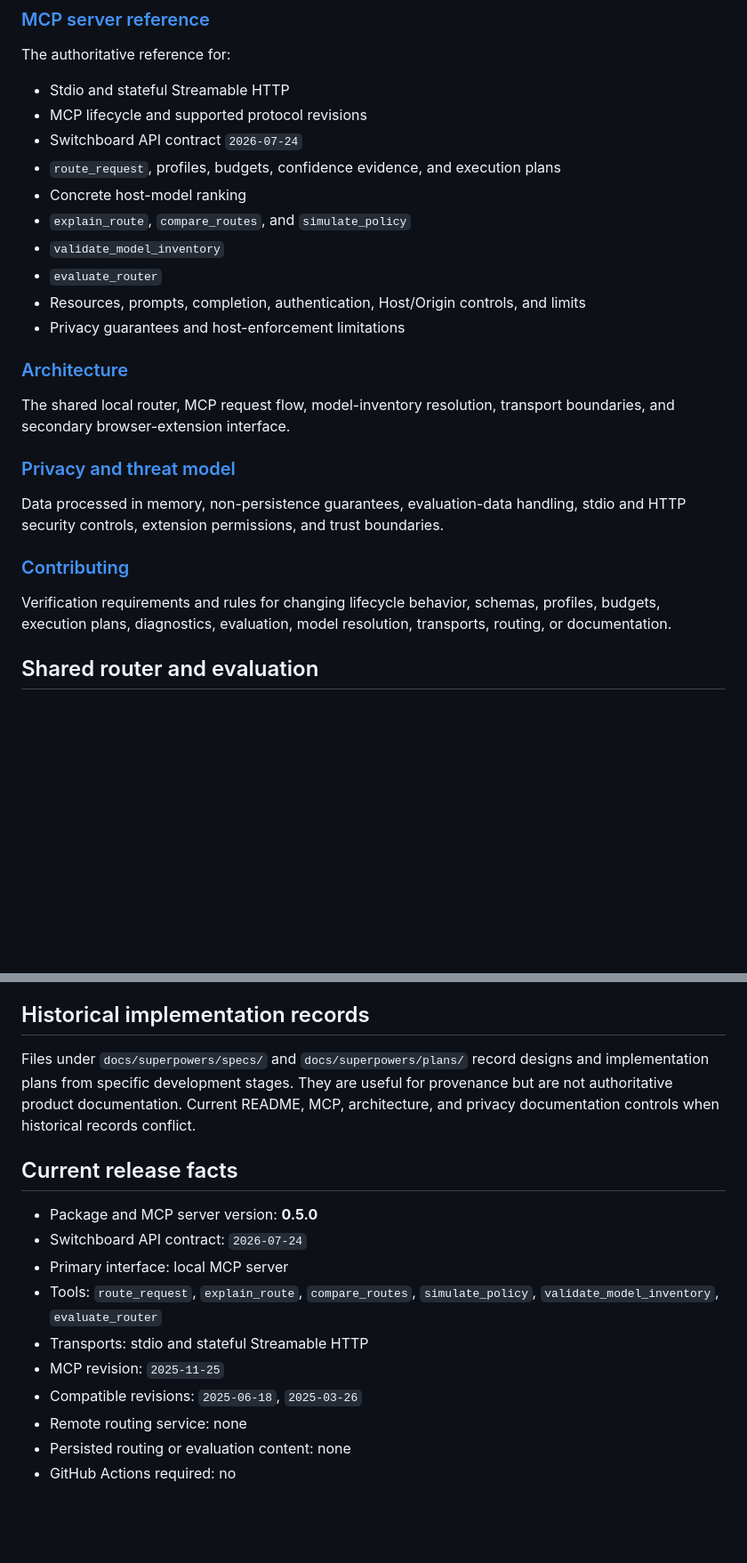
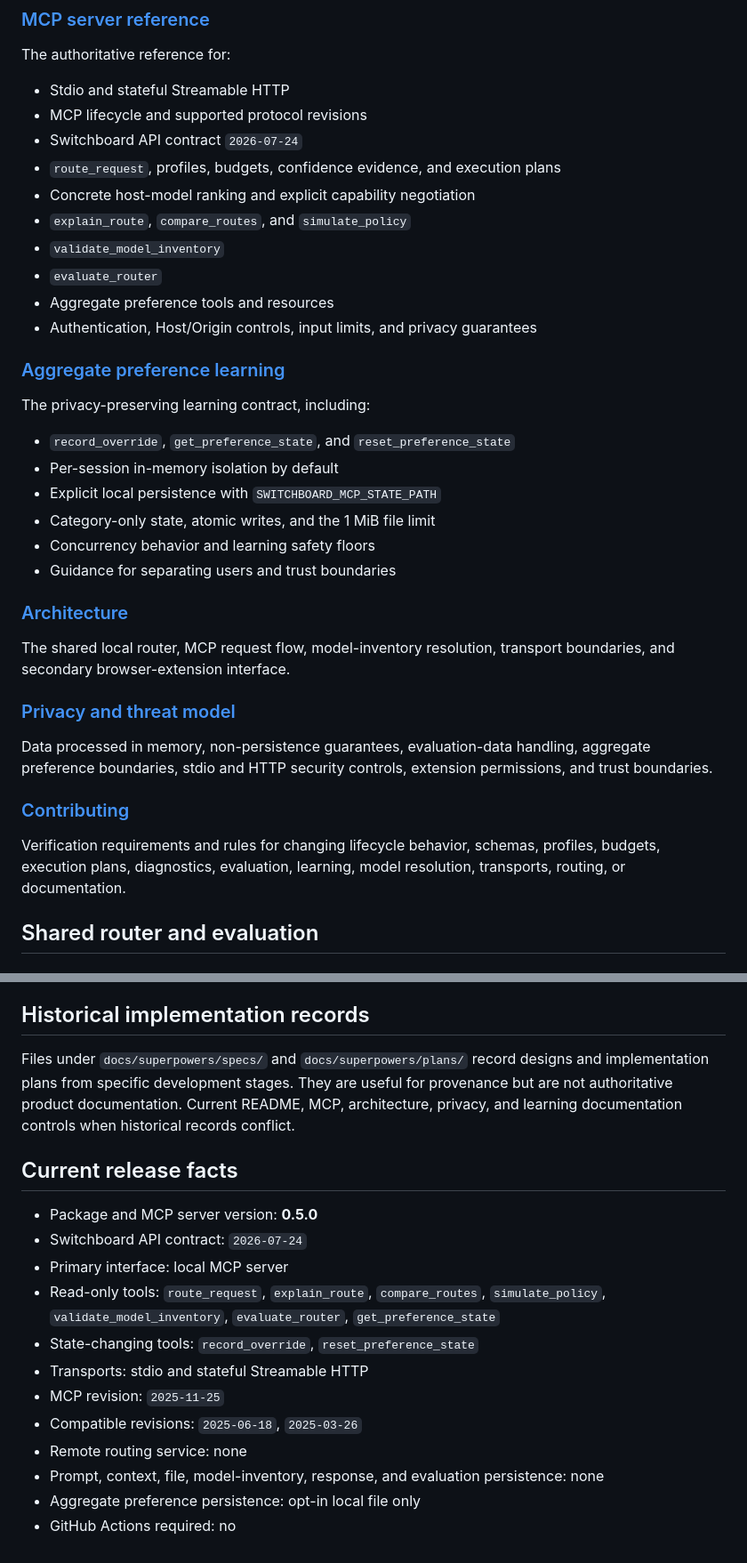
Before and after one commit to zgbrenner/switchboard, a Markdown page: docs/README.md, 2 parts joined by grey strips. Shown at 89% size. Rendered like a GitHub page; blank space fills up the shorter version.

Commit message:
Index aggregate preference learning documentation

```diff
--- a/docs/README.md
+++ b/docs/README.md
@@ -12,12 +12,23 @@ The authoritative reference for:
 - MCP lifecycle and supported protocol revisions
 - Switchboard API contract `2026-07-24`
 - `route_request`, profiles, budgets, confidence evidence, and execution plans
-- Concrete host-model ranking
+- Concrete host-model ranking and explicit capability negotiation
 - `explain_route`, `compare_routes`, and `simulate_policy`
 - `validate_model_inventory`
 - `evaluate_router`
-- Resources, prompts, completion, authentication, Host/Origin controls, and limits
-- Privacy guarantees and host-enforcement limitations
+- Aggregate preference tools and resources
+- Authentication, Host/Origin controls, input limits, and privacy guarantees
+
+### [Aggregate preference learning](mcp-learning.md)
+
+The privacy-preserving learning contract, including:
+
+- `record_override`, `get_preference_state`, and `reset_preference_state`
+- Per-session in-memory isolation by default
+- Explicit local persistence with `SWITCHBOARD_MCP_STATE_PATH`
+- Category-only state, atomic writes, and the 1 MiB file limit
+- Concurrency behavior and learning safety floors
+- Guidance for separating users and trust boundaries
 
 ### [Architecture](architecture/overview.md)
 
@@ -25,11 +36,11 @@ The shared local router, MCP request flow, model-inventory resolution, transport
 
 ### [Privacy and threat model](privacy.md)
 
-Data processed in memory, non-persistence guarantees, evaluation-data handling, stdio and HTTP security controls, extension permissions, and trust boundaries.
+Data processed in memory, non-persistence guarantees, evaluation-data handling, aggregate preference boundaries, stdio and HTTP security controls, extension permissions, and trust boundaries.
 
 ### [Contributing](../CONTRIBUTING.md)
 
-Verification requirements and rules for changing lifecycle behavior, schemas, profiles, budgets, execution plans, diagnostics, evaluation, model resolution, transports, routing, or documentation.
+Verification requirements and rules for changing lifecycle behavior, schemas, profiles, budgets, execution plans, diagnostics, evaluation, learning, model resolution, transports, routing, or documentation.
 
 ## Shared router and evaluation
 
@@ -61,17 +72,19 @@ Research tooling for task-specific routing models. It is not part of MCP setup a
 
 ## Historical implementation records
 
-Files under `docs/superpowers/specs/` and `docs/superpowers/plans/` record designs and implementation plans from specific development stages. They are useful for provenance but are not authoritative product documentation. Current README, MCP, architecture, and privacy documentation controls when historical records conflict.
+Files under `docs/superpowers/specs/` and `docs/superpowers/plans/` record designs and implementation plans from specific development stages. They are useful for provenance but are not authoritative product documentation. Current README, MCP, architecture, privacy, and learning documentation controls when historical records conflict.
 
 ## Current release facts
 
 - Package and MCP server version: **0.5.0**
 - Switchboard API contract: `2026-07-24`
 - Primary interface: local MCP server
-- Tools: `route_request`, `explain_route`, `compare_routes`, `simulate_policy`, `validate_model_inventory`, `evaluate_router`
+- Read-only tools: `route_request`, `explain_route`, `compare_routes`, `simulate_policy`, `validate_model_inventory`, `evaluate_router`, `get_preference_state`
+- State-changing tools: `record_override`, `reset_preference_state`
 - Transports: stdio and stateful Streamable HTTP
 - MCP revision: `2025-11-25`
 - Compatible revisions: `2025-06-18`, `2025-03-26`
 - Remote routing service: none
-- Persisted routing or evaluation content: none
+- Prompt, context, file, model-inventory, response, and evaluation persistence: none
+- Aggregate preference persistence: opt-in local file only
 - GitHub Actions required: no
```
